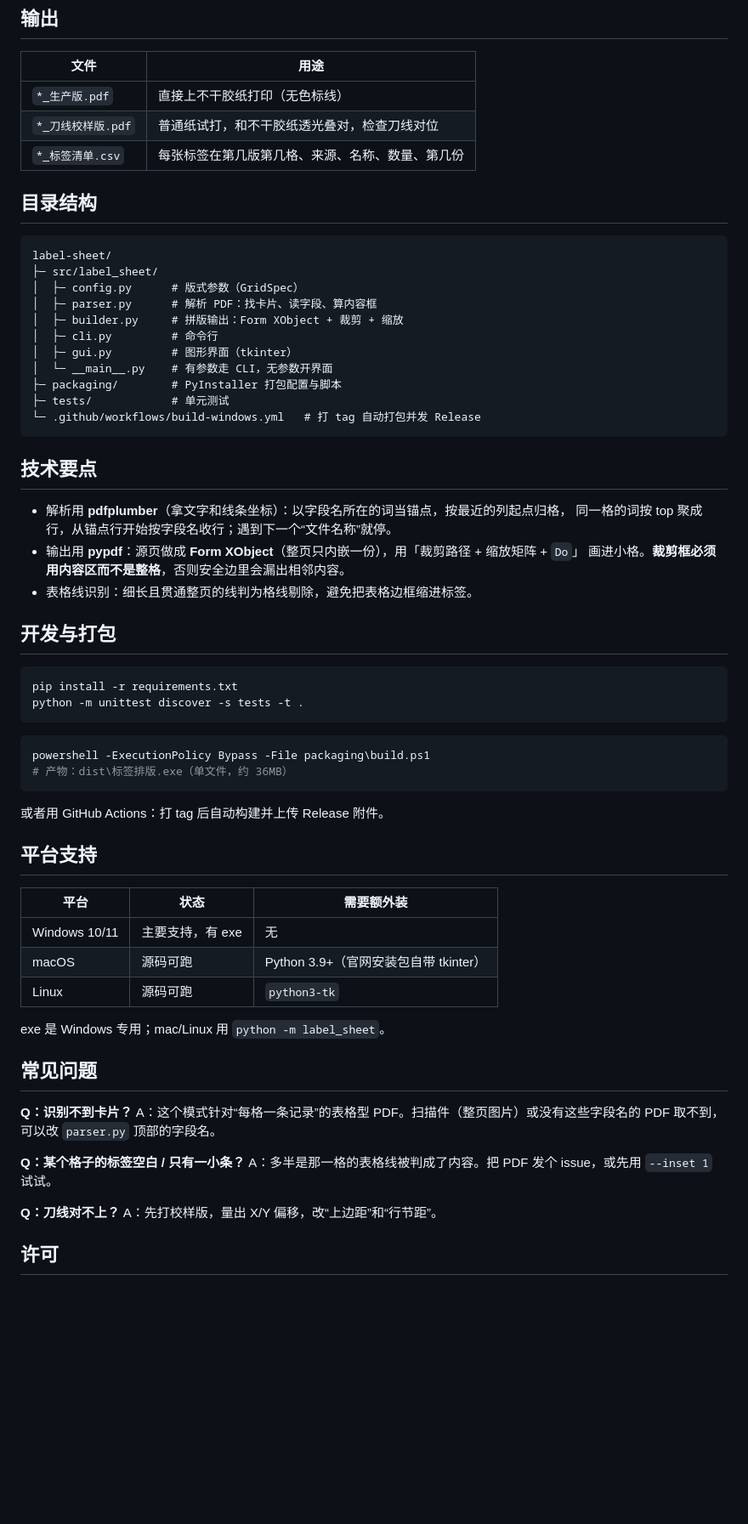
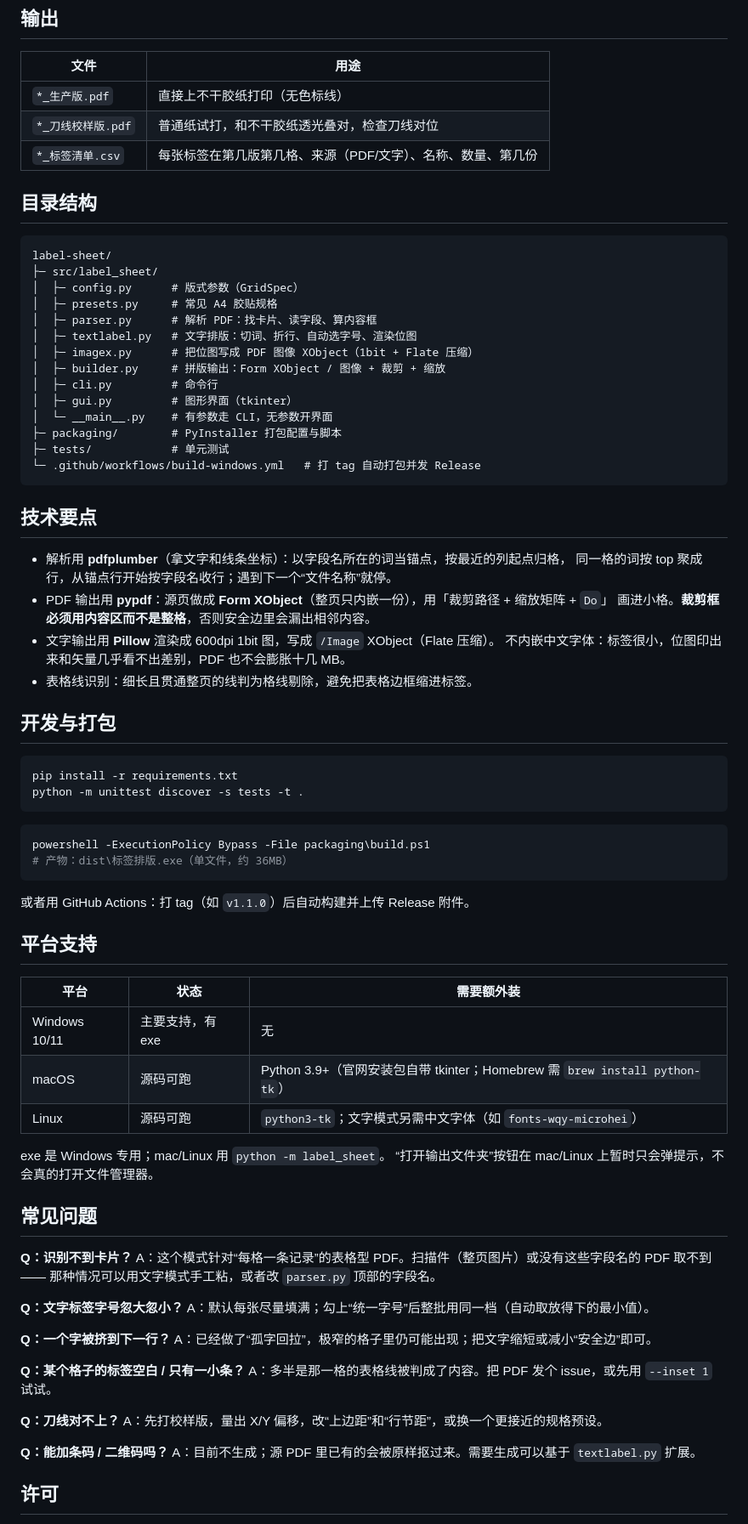
Before and after one commit to Imensama/label-sheet, a Markdown page: README.md, the part around one of its changes. Shown at 85% size. Rendered like a GitHub page; blank space fills up the shorter version.

````diff
--- a/README.md
+++ b/README.md
@@ -65,7 +113,7 @@ python -m label_sheet 表单.pdf --save-config g.json   # 存一套参数，下
 | --- | --- |
 | `*_生产版.pdf` | 直接上不干胶纸打印（无色标线） |
 | `*_刀线校样版.pdf` | 普通纸试打，和不干胶纸透光叠对，检查刀线对位 |
-| `*_标签清单.csv` | 每张标签在第几版第几格、来源、名称、数量、第几份 |
+| `*_标签清单.csv` | 每张标签在第几版第几格、来源（PDF/文字）、名称、数量、第几份 |
 
 ## 目录结构
 
@@ -73,8 +121,11 @@ python -m label_sheet 表单.pdf --save-config g.json   # 存一套参数，下
 label-sheet/
 ├─ src/label_sheet/
 │  ├─ config.py      # 版式参数（GridSpec）
+│  ├─ presets.py     # 常见 A4 胶贴规格
 │  ├─ parser.py      # 解析 PDF：找卡片、读字段、算内容框
-│  ├─ builder.py     # 拼版输出：Form XObject + 裁剪 + 缩放
+│  ├─ textlabel.py   # 文字排版：切词、折行、自动选字号、渲染位图
+│  ├─ imagex.py      # 把位图写成 PDF 图像 XObject（1bit + Flate 压缩）
+│  ├─ builder.py     # 拼版输出：Form XObject / 图像 + 裁剪 + 缩放
 │  ├─ cli.py         # 命令行
 │  ├─ gui.py         # 图形界面（tkinter）
 │  └─ __main__.py    # 有参数走 CLI，无参数开界面
@@ -87,8 +138,10 @@ label-sheet/
 
 - 解析用 **pdfplumber**（拿文字和线条坐标）：以字段名所在的词当锚点，按最近的列起点归格，
   同一格的词按 top 聚成行，从锚点行开始按字段名收行；遇到下一个“文件名称”就停。
-- 输出用 **pypdf**：源页做成 **Form XObject**（整页只内嵌一份），用「裁剪路径 + 缩放矩阵 + `Do`」
+- PDF 输出用 **pypdf**：源页做成 **Form XObject**（整页只内嵌一份），用「裁剪路径 + 缩放矩阵 + `Do`」
   画进小格。**裁剪框必须用内容区而不是整格**，否则安全边里会漏出相邻内容。
+- 文字输出用 **Pillow** 渲染成 600dpi 1bit 图，写成 `/Image` XObject（Flate 压缩）。
+  不内嵌中文字体：标签很小，位图印出来和矢量几乎看不出差别，PDF 也不会膨胀十几 MB。
 - 表格线识别：细长且贯通整页的线判为格线剔除，避免把表格边框缩进标签。
 
 ## 开发与打包
@@ -103,29 +156,39 @@ powershell -ExecutionPolicy Bypass -File packaging\build.ps1
 # 产物：dist\标签排版.exe（单文件，约 36MB）
 ```
 
-或者用 GitHub Actions：打 tag 后自动构建并上传 Release 附件。
+或者用 GitHub Actions：打 tag（如 `v1.1.0`）后自动构建并上传 Release 附件。
 
 ## 平台支持
 
 | 平台 | 状态 | 需要额外装 |
 | --- | --- | --- |
 | Windows 10/11 | 主要支持，有 exe | 无 |
-| macOS | 源码可跑 | Python 3.9+（官网安装包自带 tkinter） |
-| Linux | 源码可跑 | `python3-tk` |
+| macOS | 源码可跑 | Python 3.9+（官网安装包自带 tkinter；Homebrew 需 `brew install python-tk`） |
+| Linux | 源码可跑 | `python3-tk`；文字模式另需中文字体（如 `fonts-wqy-microhei`） |
 
 exe 是 Windows 专用；mac/Linux 用 `python -m label_sheet`。
+“打开输出文件夹”按钮在 mac/Linux 上暂时只会弹提示，不会真的打开文件管理器。
 
 ## 常见问题
 
 **Q：识别不到卡片？**
-A：这个模式针对“每格一条记录”的表格型 PDF。扫描件（整页图片）或没有这些字段名的 PDF 取不到，
-可以改 `parser.py` 顶部的字段名。
+A：这个模式针对“每格一条记录”的表格型 PDF。扫描件（整页图片）或没有这些字段名的 PDF 取不到——
+那种情况可以用文字模式手工粘，或者改 `parser.py` 顶部的字段名。
+
+**Q：文字标签字号忽大忽小？**
+A：默认每张尽量填满；勾上“统一字号”后整批用同一档（自动取放得下的最小值）。
+
+**Q：一个字被挤到下一行？**
+A：已经做了“孤字回拉”，极窄的格子里仍可能出现；把文字缩短或减小“安全边”即可。
 
 **Q：某个格子的标签空白 / 只有一小条？**
 A：多半是那一格的表格线被判成了内容。把 PDF 发个 issue，或先用 `--inset 1` 试试。
 
 **Q：刀线对不上？**
-A：先打校样版，量出 X/Y 偏移，改“上边距”和“行节距”。
+A：先打校样版，量出 X/Y 偏移，改“上边距”和“行节距”，或换一个更接近的规格预设。
+
+**Q：能加条码 / 二维码吗？**
+A：目前不生成；源 PDF 里已有的会被原样抠过来。需要生成可以基于 `textlabel.py` 扩展。
 
 ## 许可
 
````
Also changed, not shown: other parts of README.md (+66 -18 lines), CHANGELOG.md (+39 -1 lines), docs/example-text.png (added), 17 other files.
